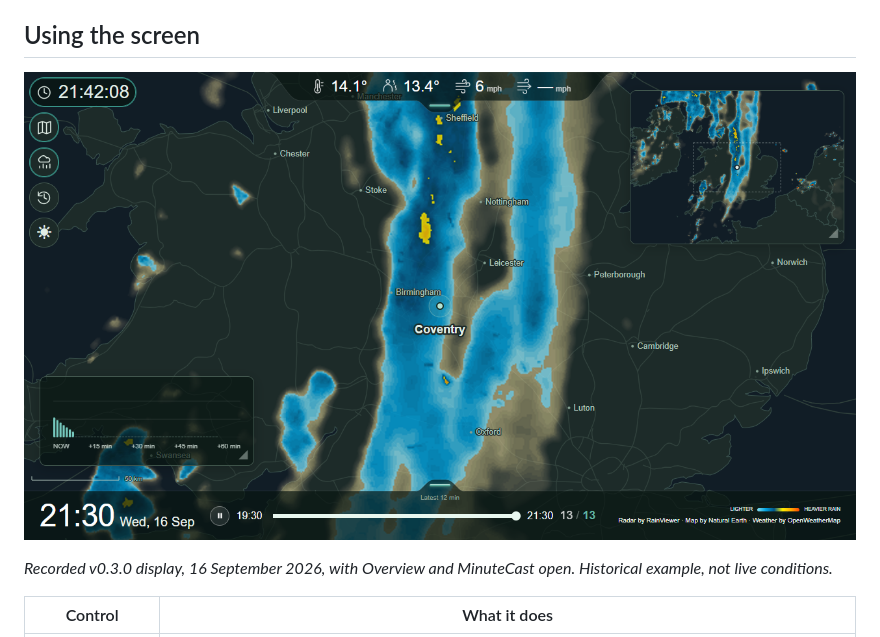
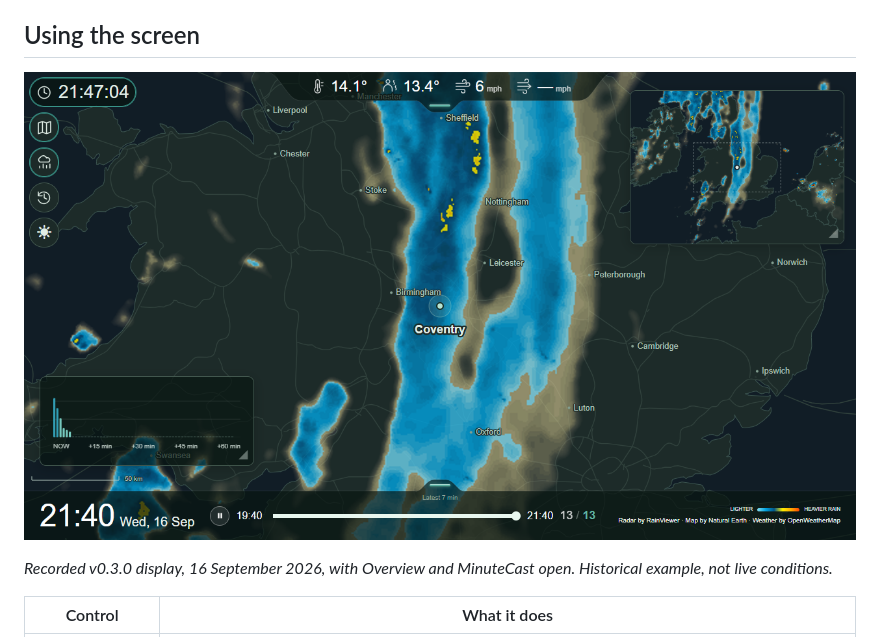
Before and after one commit to alex-soul/pi-rain-radar, a Markdown page: docs/manual.md, the part around the change. Drawn GitHub-style; pictures changed too: docs/images/radar-preview-20260916-2147.png (added), docs/images/radar-preview.png (deleted).

Commit message:
Recapture latest two-hour radar window with fresh preview URLs

```diff
--- a/docs/manual.md
+++ b/docs/manual.md
@@ -115,7 +115,7 @@ The top dock sizes to the selected readings, wrapping on narrow screens. Hiding
 
 ## Using the screen
 
-![Example radar display in dark mode](images/radar-preview.png)
+![Example radar display in dark mode](images/radar-preview-20260916-2147.png)
 
 *Recorded v0.3.0 display, 16 September 2026, with Overview and MinuteCast open. Historical example, not live conditions.*
 
```
Also changed, not shown: README.md (+2 -2 lines), 2 other files.
